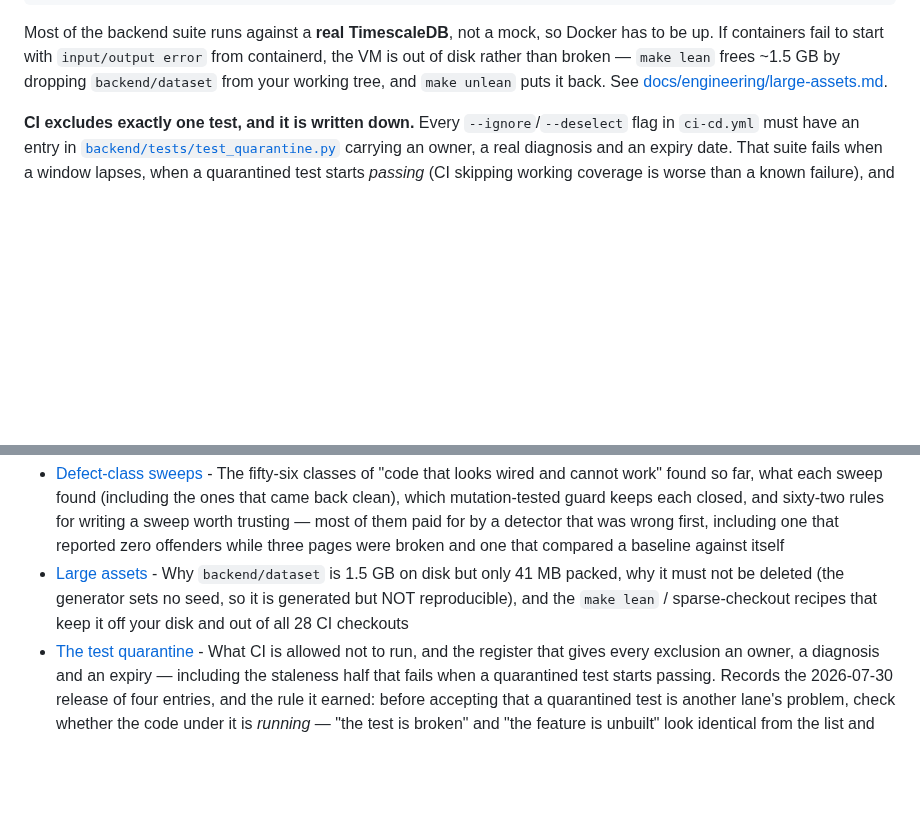
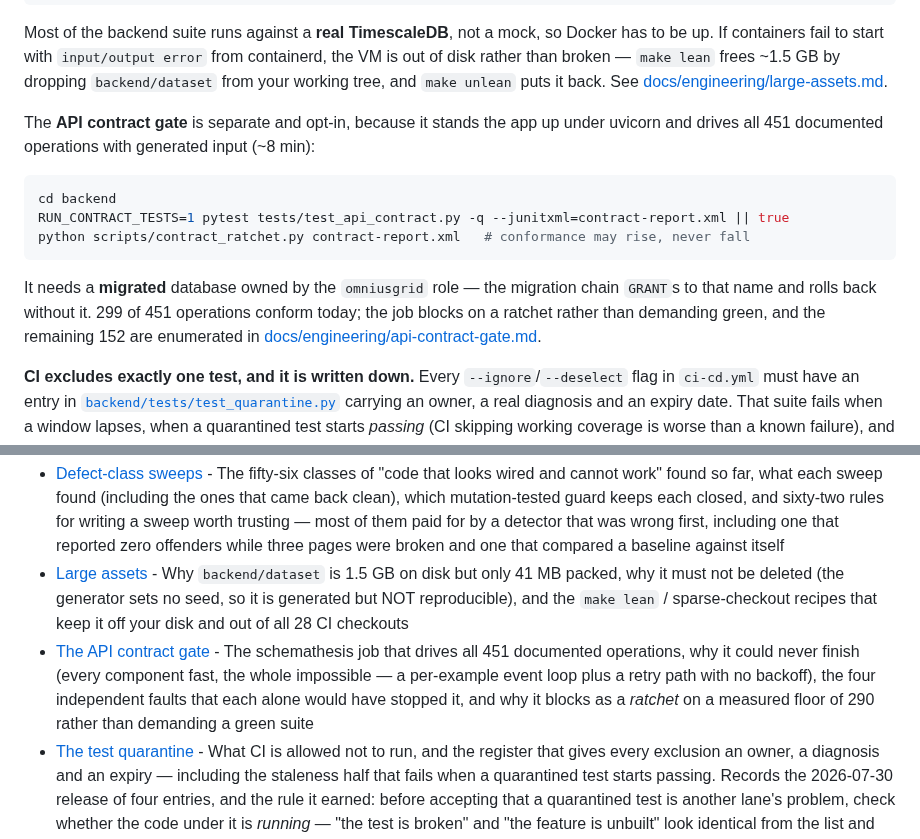
Before and after one commit to SoundSafe-Dev/OmniusGrid-X, a Markdown page: README.md, 2 parts joined by grey strips. Rendered like a GitHub page; blank space fills up the shorter version.

````diff
--- a/README.md
+++ b/README.md
@@ -64,6 +64,20 @@ up. If containers fail to start with `input/output error` from containerd, the V
 disk rather than broken — `make lean` frees ~1.5 GB by dropping `backend/dataset` from your
 working tree, and `make unlean` puts it back. See
 [docs/engineering/large-assets.md](docs/engineering/large-assets.md).
+
+The **API contract gate** is separate and opt-in, because it stands the app up under
+uvicorn and drives all 451 documented operations with generated input (~8 min):
+
+```bash
+cd backend
+RUN_CONTRACT_TESTS=1 pytest tests/test_api_contract.py -q --junitxml=contract-report.xml || true
+python scripts/contract_ratchet.py contract-report.xml   # conformance may rise, never fall
+```
+
+It needs a **migrated** database owned by the `omniusgrid` role — the migration chain
+`GRANT`s to that name and rolls back without it. 299 of 451 operations conform today; the
+job blocks on a ratchet rather than demanding green, and the remaining 152 are enumerated in
+[docs/engineering/api-contract-gate.md](docs/engineering/api-contract-gate.md).
 
 **CI excludes exactly one test, and it is written down.** Every `--ignore`/`--deselect` flag in
 `ci-cd.yml` must have an entry in [`backend/tests/test_quarantine.py`](backend/tests/test_quarantine.py)
@@ -3066,6 +3080,7 @@ The ERP integration system correlates ERP data with operational telemetry to pro
 **Engineering practice**
 - [Defect-class sweeps](docs/engineering/defect-class-sweeps.md) - The fifty-six classes of "code that looks wired and cannot work" found so far, what each sweep found (including the ones that came back clean), which mutation-tested guard keeps each closed, and sixty-two rules for writing a sweep worth trusting — most of them paid for by a detector that was wrong first, including one that reported zero offenders while three pages were broken and one that compared a baseline against itself
 - [Large assets](docs/engineering/large-assets.md) - Why `backend/dataset` is 1.5 GB on disk but only 41 MB packed, why it must not be deleted (the generator sets no seed, so it is generated but NOT reproducible), and the `make lean` / sparse-checkout recipes that keep it off your disk and out of all 28 CI checkouts
+- [The API contract gate](docs/engineering/api-contract-gate.md) - The schemathesis job that drives all 451 documented operations, why it could never finish (every component fast, the whole impossible — a per-example event loop plus a retry path with no backoff), the four independent faults that each alone would have stopped it, and why it blocks as a *ratchet* on a measured floor of 290 rather than demanding a green suite
 - [The test quarantine](docs/engineering/test-quarantine.md) - What CI is allowed not to run, and the register that gives every exclusion an owner, a diagnosis and an expiry — including the staleness half that fails when a quarantined test starts passing. Records the 2026-07-30 release of four entries, and the rule it earned: before accepting that a quarantined test is another lane's problem, check whether the code under it is *running* — "the test is broken" and "the feature is unbuilt" look identical from the list and have opposite consequences
 
 **Infrastructure & operations**
````
Also changed, not shown: docs/engineering/api-contract-gate.md (added, +132 -0 lines), docs/planning/next-week-task-pool.md (+21 -5 lines).
